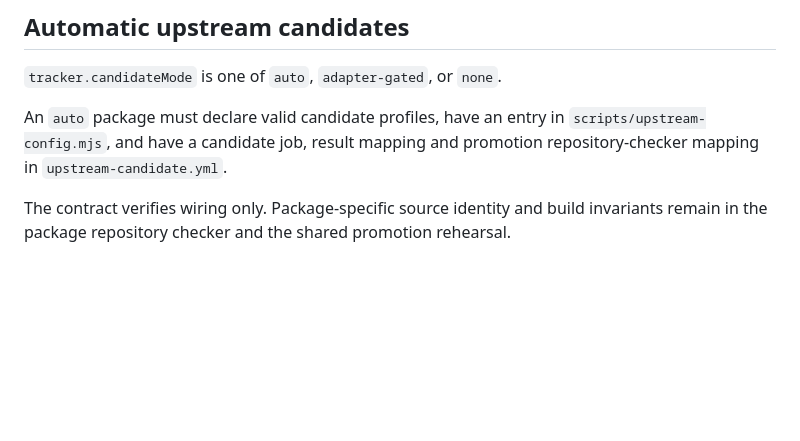
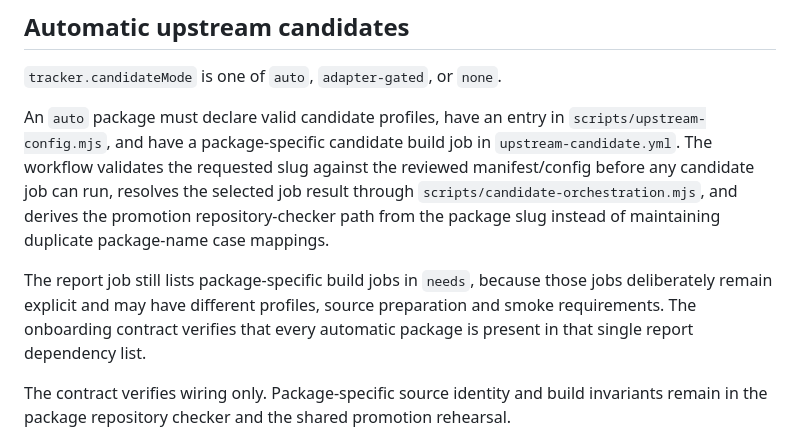
Before and after one commit to ttomohisa/wasm-zoo, a Markdown page: docs/PACKAGE_ONBOARDING.md, the part around the change. GitHub-like rendering; blank space fills up the shorter version.

Commit message:
docs: update PACKAGE_ONBOARDING.md for candidate orchestration

```diff
--- a/docs/PACKAGE_ONBOARDING.md
+++ b/docs/PACKAGE_ONBOARDING.md
@@ -47,7 +47,9 @@ Changing a package to `available` before these surfaces exist is a contract fail
 
 `tracker.candidateMode` is one of `auto`, `adapter-gated`, or `none`.
 
-An `auto` package must declare valid candidate profiles, have an entry in `scripts/upstream-config.mjs`, and have a candidate job, result mapping and promotion repository-checker mapping in `upstream-candidate.yml`.
+An `auto` package must declare valid candidate profiles, have an entry in `scripts/upstream-config.mjs`, and have a package-specific candidate build job in `upstream-candidate.yml`. The workflow validates the requested slug against the reviewed manifest/config before any candidate job can run, resolves the selected job result through `scripts/candidate-orchestration.mjs`, and derives the promotion repository-checker path from the package slug instead of maintaining duplicate package-name case mappings.
+
+The report job still lists package-specific build jobs in `needs`, because those jobs deliberately remain explicit and may have different profiles, source preparation and smoke requirements. The onboarding contract verifies that every automatic package is present in that single report dependency list.
 
 The contract verifies wiring only. Package-specific source identity and build invariants remain in the package repository checker and the shared promotion rehearsal.
 
```
